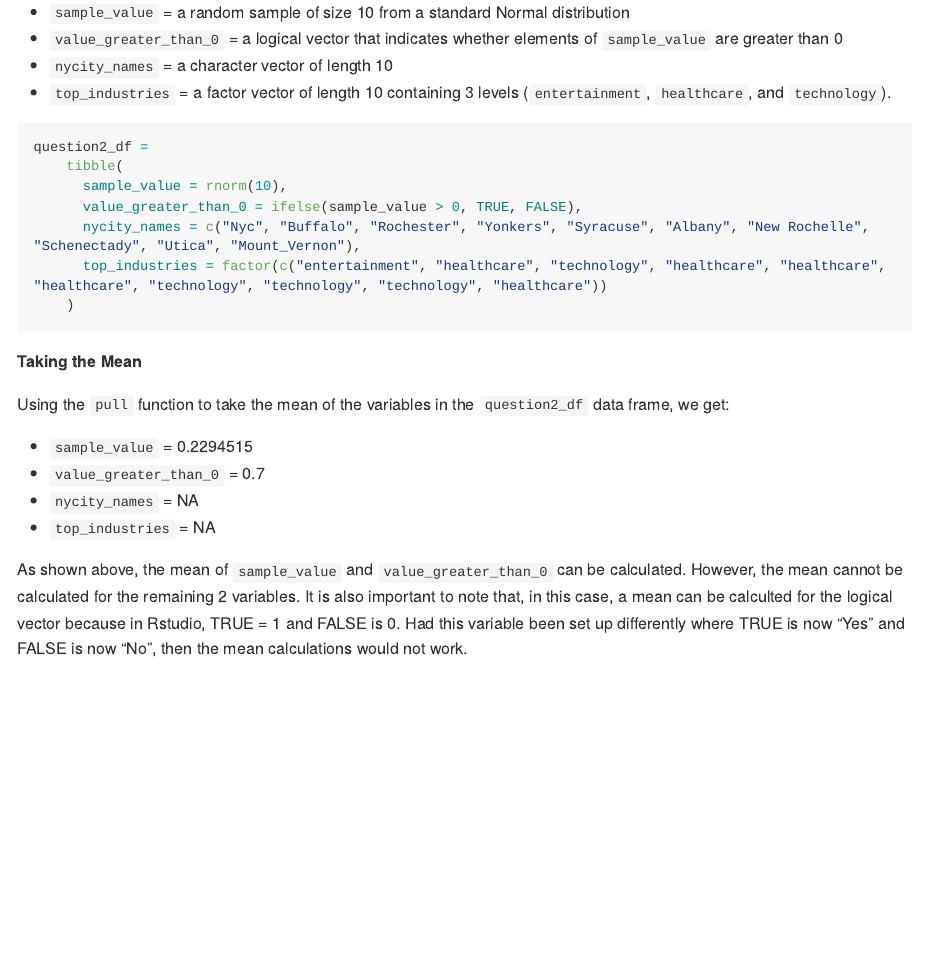
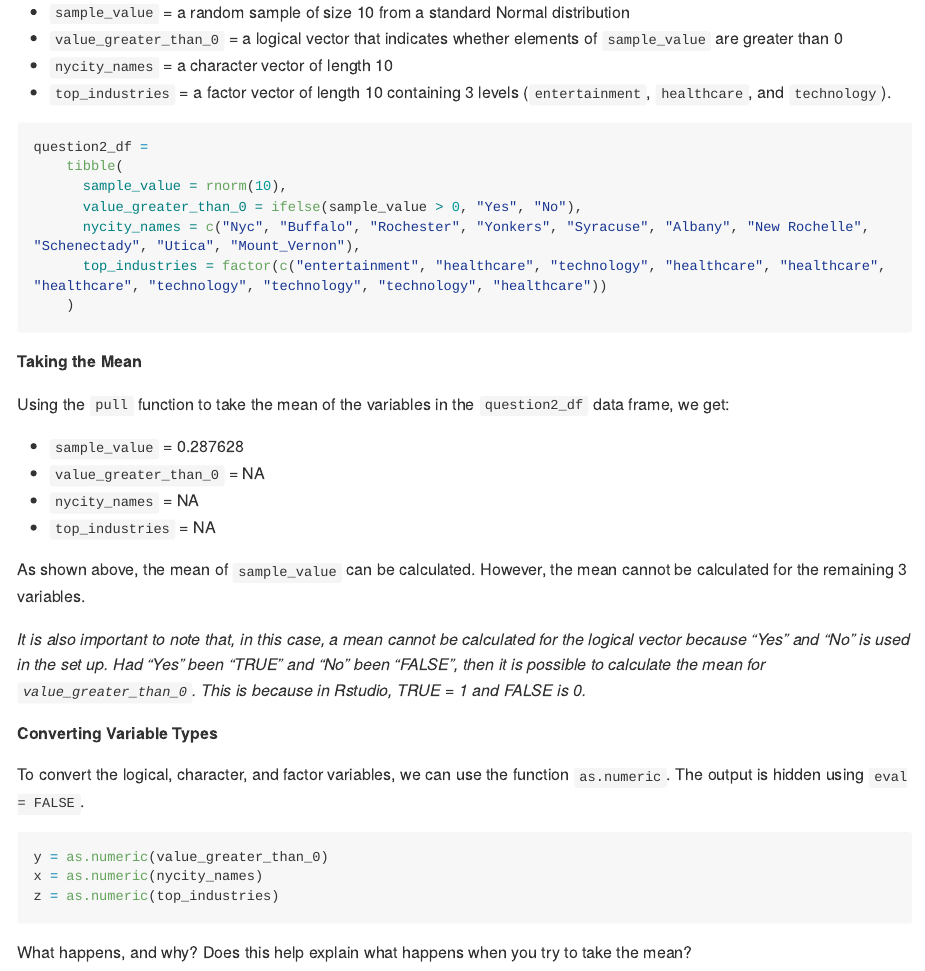
Before and after one commit to sjting1/p8105_hw1_sjt2164, an R Markdown document (p8105_hw1_sjt2164.Rmd): the page in a window 1100 px wide, from 1600 px down. The pictures show the output file p8105_hw1_sjt2164.md that the author committed with the source, drawn offline in the style of GitHub; long lines of code are wrapped.

Commit message:
Updated Q2 description for mean and changed logical vector back to Yes/No instead of TRUE/FALSE

````diff
--- a/p8105_hw1_sjt2164.Rmd
+++ b/p8105_hw1_sjt2164.Rmd
@@ -62,7 +62,7 @@ The code below shows how the data frame `question2_df` is constructed. This data
 question2_df =
     tibble(
       sample_value = rnorm(10),
-      value_greater_than_0 = ifelse(sample_value > 0, TRUE, FALSE),
+      value_greater_than_0 = ifelse(sample_value > 0, "Yes", "No"),
       nycity_names = c("Nyc", "Buffalo", "Rochester", "Yonkers", "Syracuse", "Albany", "New Rochelle", "Schenectady", "Utica", "Mount_Vernon"),
       top_industries = factor(c("entertainment", "healthcare", "technology", "healthcare", "healthcare", "healthcare", "technology", "technology", "technology", "healthcare"))
     )
@@ -77,4 +77,30 @@ Using the `pull` function to take the mean of the variables in the `question2_df
 * `nycity_names` = `r mean(pull(question2_df,nycity_names))`
 * `top_industries` = `r mean(pull(question2_df,top_industries))`
 
-As shown above, the mean of `sample_value` and `value_greater_than_0` can be calculated. However, the mean cannot be calculated for the remaining 2 variables. It is also important to note that, in this case, a mean can be calculted for the logical vector because in Rstudio, TRUE = 1 and FALSE is 0. Had this variable been set up differently where TRUE is now "Yes" and FALSE is now "No", then the mean calculations would not work.
+As shown above, the mean of `sample_value` can be calculated. However, the mean cannot be calculated for the remaining 3 variables.
+
+_It is also important to note that, in this case, a mean cannot be calculated for the logical vector because "Yes" and "No" is used in the set up. Had "Yes" been "TRUE" and "No" been "FALSE", then it is possible to calculate the mean for `value_greater_than_0`. This is because in Rstudio, TRUE = 1 and FALSE is 0._
+
+**Converting Variable Types**
+
+To convert the logical, character, and factor variables, we can use the function `as.numeric`. The output is hidden using `eval = FALSE`.
+
+```{r converting variables, eval = FALSE}
+
+q2_df_updated =
+  question2_df|>
+    mutate(
+      over_zero = as.numeric(value_greater_than_0),
+      names_updated = as.numeric(nycity_names),
+      indus_updated = as.numeric(top_industries)
+    )
+```
+
+
+* `sample_value` = `r mean(pull(question2_df,sample_value))`
+* `value_greater_than_0` = `r mean(pull(question2_df,value_greater_than_0))`
+* `nycity_names` = `r mean(pull(question2_df,nycity_names))`
+* `top_industries` = `r mean(pull(question2_df,top_industries))`
+
+
+What happens, and why? Does this help explain what happens when you try to take the mean?
````
Also changed, not shown: p8105_hw1_sjt2164.md, penguins_scatterplot.pdf.
